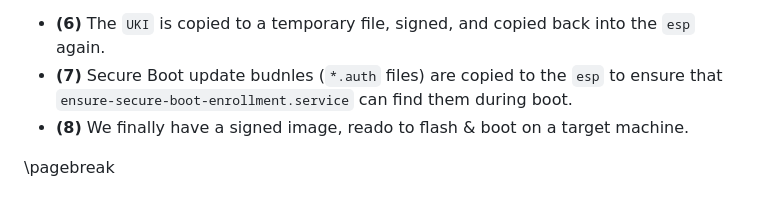
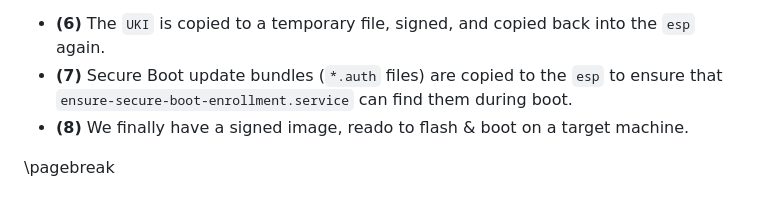
Before and after one commit to phaer/nixos-android-builder, a Markdown page: docs/docs.md, the part around the change. Drawn GitHub-style.

Commit message:
docs: fix typo

```diff
--- a/docs/docs.md
+++ b/docs/docs.md
@@ -205,7 +205,7 @@ So the user is asked to copy the built image from the nix store to a writable lo
 Usage is documented in [README.md](../README.md). `sign-disk-image.sh` manipulates the `vfat` partition inside the disk image directly, in order to:
 
 - **(6)** The `UKI` is copied to a temporary file, signed, and copied back into the `esp` again.
-- **(7)** Secure Boot update budnles (`*.auth` files) are copied to the `esp` to ensure that `ensure-secure-boot-enrollment.service` can find them during boot.
+- **(7)** Secure Boot update bundles (`*.auth` files) are copied to the `esp` to ensure that `ensure-secure-boot-enrollment.service` can find them during boot.
 - **(8)** We finally have a signed image, reado to flash & boot on a target machine.
 
 
```
